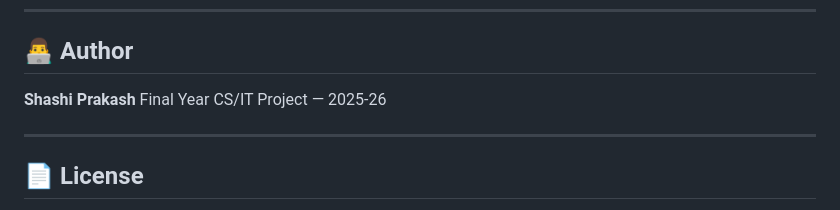
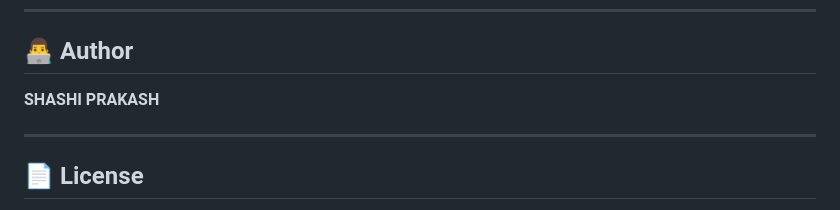
Before and after one commit to shashiprakash11/CODEFORTRESS, a Markdown page: README.md, the part around the change. Rendered like a GitHub page.

```diff
--- a/README.md
+++ b/README.md
@@ -266,8 +266,7 @@ The scanning process runs through 8 visual stages:
 
 ## 👨‍💻 Author
 
-**Shashi Prakash**
-Final Year CS/IT Project — 2025-26
+**SHASHI PRAKASH**
 
 ---
 
```
